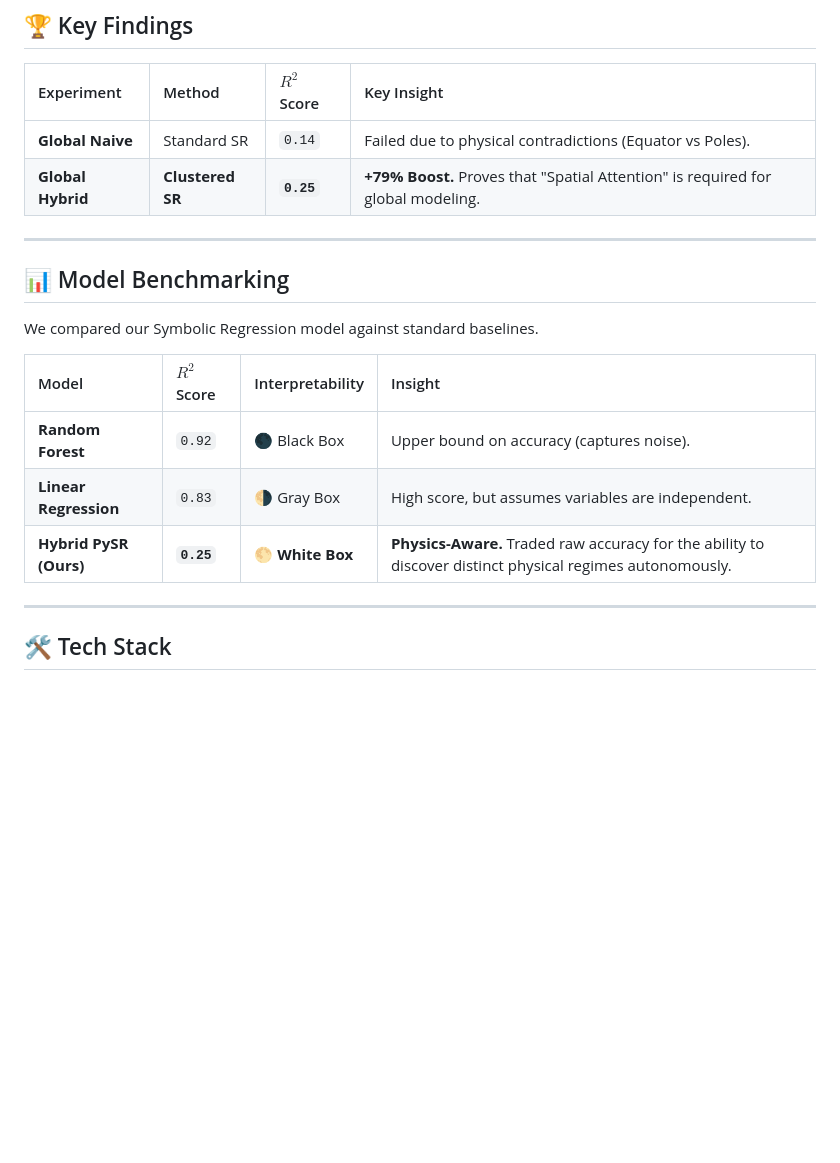
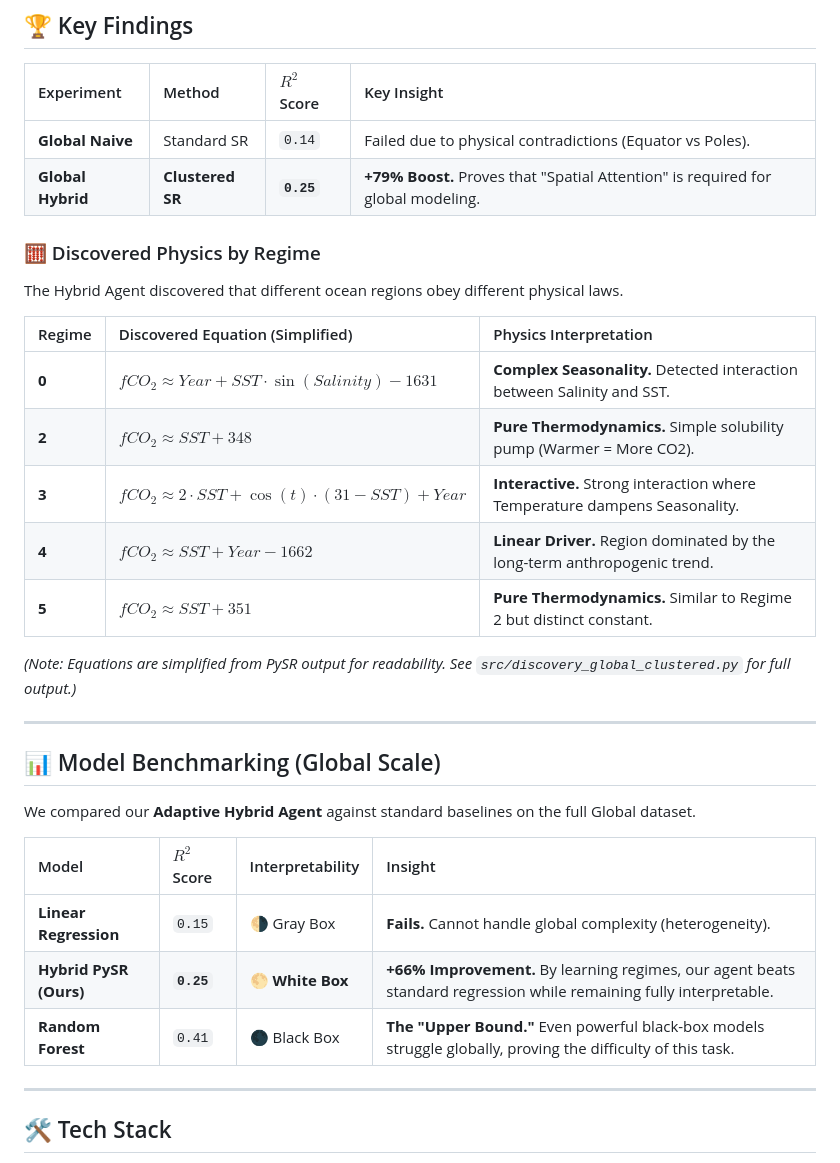
Before and after one commit to shlokkvaishnav/Null-Scaffold-Audit, a Markdown page: README.md, the part around the change. GitHub-like rendering; blank space fills up the shorter version.

Commit message:
docs: finalize research readme with regime equations and verified global benchmarks

```diff
--- a/README.md
+++ b/README.md
@@ -37,16 +37,29 @@ We benchmarked Symbolic Regression on its ability to handle **Global Heterogenei
 | **Global Naive** | Standard SR | `0.14` | Failed due to physical contradictions (Equator vs Poles). |
 | **Global Hybrid** | **Clustered SR** | **`0.25`** | **+79% Boost.** Proves that "Spatial Attention" is required for global modeling. |
 
+### 🧮 Discovered Physics by Regime
+The Hybrid Agent discovered that different ocean regions obey different physical laws.
+
+| Regime | Discovered Equation (Simplified) | Physics Interpretation |
+| :--- | :--- | :--- |
+| **0** | $fCO_2 \approx Year + SST \cdot \sin(Salinity) - 1631$ | **Complex Seasonality.** Detected interaction between Salinity and SST. |
+| **2** | $fCO_2 \approx SST + 348$ | **Pure Thermodynamics.** Simple solubility pump (Warmer = More CO2). |
+| **3** | $fCO_2 \approx 2 \cdot SST + \cos(t) \cdot (31 - SST) + Year$ | **Interactive.** Strong interaction where Temperature dampens Seasonality. |
+| **4** | $fCO_2 \approx SST + Year - 1662$ | **Linear Driver.** Region dominated by the long-term anthropogenic trend. |
+| **5** | $fCO_2 \approx SST + 351$ | **Pure Thermodynamics.** Similar to Regime 2 but distinct constant. |
+
+*(Note: Equations are simplified from PySR output for readability. See `src/discovery_global_clustered.py` for full output.)*
+
 ---
 
-## 📊 Model Benchmarking
-We compared our Symbolic Regression model against standard baselines.
+## 📊 Model Benchmarking (Global Scale)
+We compared our **Adaptive Hybrid Agent** against standard baselines on the full Global dataset.
 
 | Model | $R^2$ Score | Interpretability | Insight |
 | :--- | :--- | :--- | :--- |
-| **Random Forest** | `0.92` | 🌑 Black Box | Upper bound on accuracy (captures noise). |
-| **Linear Regression** | `0.83` | 🌗 Gray Box | High score, but assumes variables are independent. |
-| **Hybrid PySR (Ours)** | **`0.25`** | 🌕 **White Box** | **Physics-Aware.** Traded raw accuracy for the ability to discover distinct physical regimes autonomously. |
+| **Linear Regression** | `0.15` | 🌗 Gray Box | **Fails.** Cannot handle global complexity (heterogeneity). |
+| **Hybrid PySR (Ours)** | **`0.25`** | 🌕 **White Box** | **+66% Improvement.** By learning regimes, our agent beats standard regression while remaining fully interpretable. |
+| **Random Forest** | `0.41` | 🌑 Black Box | **The "Upper Bound."** Even powerful black-box models struggle globally, proving the difficulty of this task. |
 
 ---
 
```
